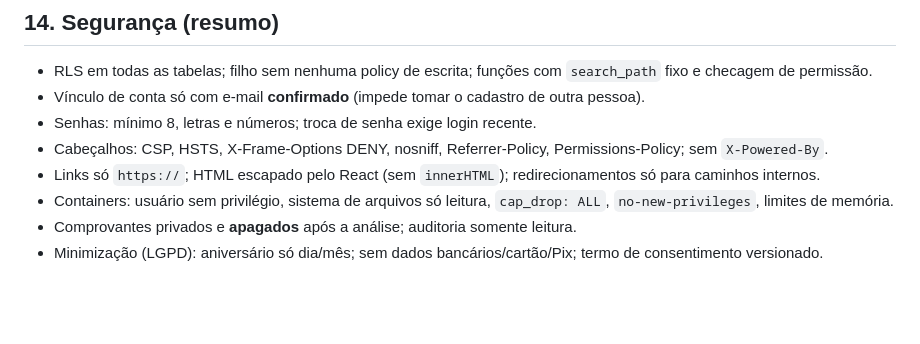
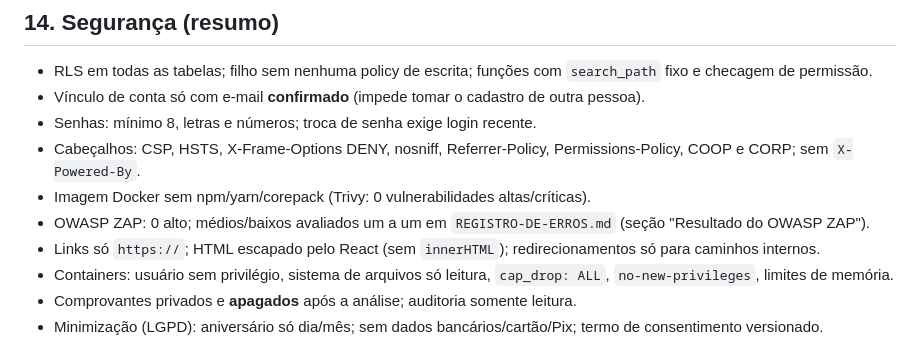
Before and after one commit to victorfmoya-ops/Portal, a Markdown page: docs/CONFIGURACOES-E-PROCESSOS.md, the part around the change. GitHub-like rendering; blank space fills up the shorter version.

```diff
--- a/docs/CONFIGURACOES-E-PROCESSOS.md
+++ b/docs/CONFIGURACOES-E-PROCESSOS.md
@@ -255,7 +255,9 @@ docker run --rm -v "${PWD}\infra\terraform\local:/w" -w /w hashicorp/terraform:1
 - RLS em todas as tabelas; filho sem nenhuma policy de escrita; funções com `search_path` fixo e checagem de permissão.
 - Vínculo de conta só com e-mail **confirmado** (impede tomar o cadastro de outra pessoa).
 - Senhas: mínimo 8, letras e números; troca de senha exige login recente.
-- Cabeçalhos: CSP, HSTS, X-Frame-Options DENY, nosniff, Referrer-Policy, Permissions-Policy; sem `X-Powered-By`.
+- Cabeçalhos: CSP, HSTS, X-Frame-Options DENY, nosniff, Referrer-Policy, Permissions-Policy, COOP e CORP; sem `X-Powered-By`.
+- Imagem Docker sem npm/yarn/corepack (Trivy: 0 vulnerabilidades altas/críticas).
+- OWASP ZAP: 0 alto; médios/baixos avaliados um a um em `REGISTRO-DE-ERROS.md` (seção "Resultado do OWASP ZAP").
 - Links só `https://`; HTML escapado pelo React (sem `innerHTML`); redirecionamentos só para caminhos internos.
 - Containers: usuário sem privilégio, sistema de arquivos só leitura, `cap_drop: ALL`, `no-new-privileges`, limites de memória.
 - Comprovantes privados e **apagados** após a análise; auditoria somente leitura.
```
Also changed, not shown: docs/HISTORICO.md (+2 -1 lines), docs/REGISTRO-DE-ERROS.md (+15 -0 lines), docs/telas/02-site-calendario-toques.png, docs/telas/06-filho-calendario.png, docs/telas/07-filho-mensalidade.png, docs/telas/09-admin-financeiro.png, docs/telas/10-admin-calendario.png, 2 other files.
